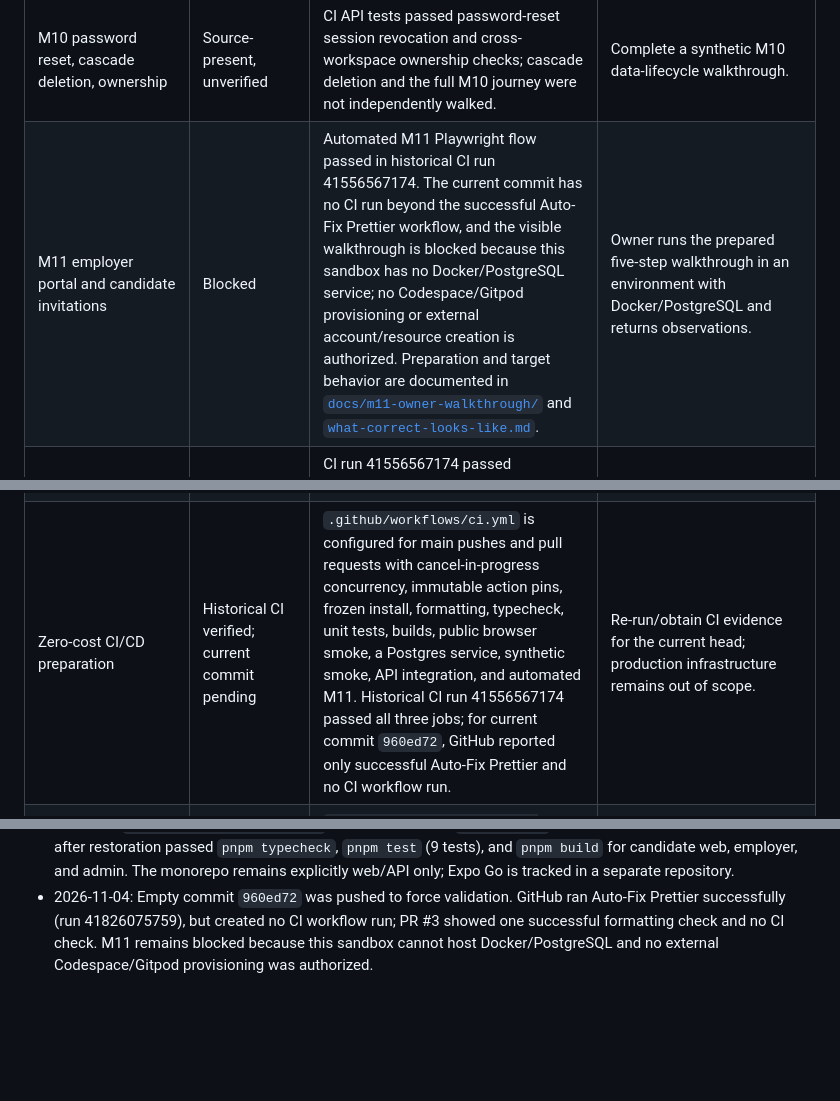
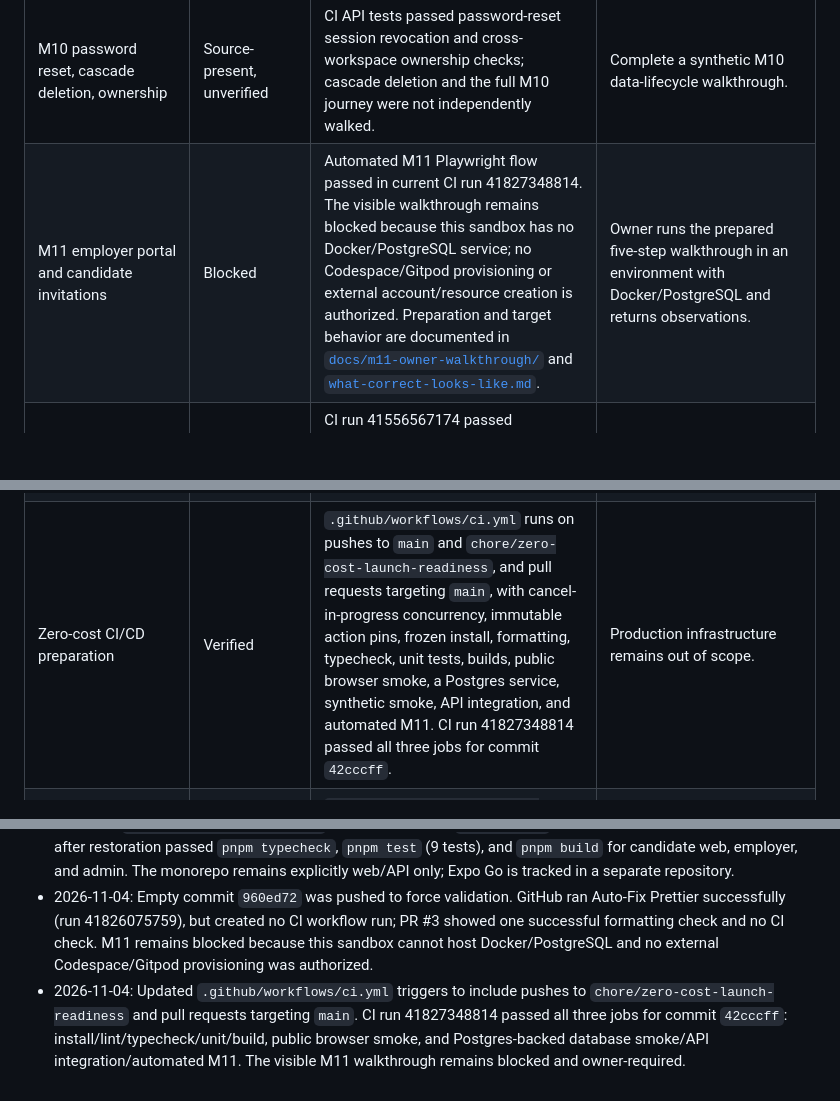
Before and after one commit to MaxKlen/careerflow-monorepo, a Markdown page: docs/roadmap-gap-analysis.md, 3 parts joined by grey strips. Drawn GitHub-style; blank space fills up the shorter version.

Commit message:
docs: verify CI and retain M11 owner gate

```diff
--- a/docs/roadmap-gap-analysis.md
+++ b/docs/roadmap-gap-analysis.md
@@ -33,10 +33,10 @@ The repository's roadmap is represented by the M0–M11 milestone history in `TE
 | M8 notifications, admin identity, audit, flags                        | Source-present, unverified                               | Admin routes, notifications, scheduler, audit and flags are present; no dedicated M8 acceptance was run in this cycle.                                                                                                                                                                                                                                                                                                                                                                                                                            | Decide whether feature-flag gating is roadmap-required; otherwise document as deferred.                          |
 | M9 settings, privacy, export, feedback, membership adapters           | Source-present, unverified                               | Settings, export, feedback, admin feedback, help, membership and adapters exist; payment defaults to no provider and no provider was called.                                                                                                                                                                                                                                                                                                                                                                                                      | Run synthetic local-data checks when services are available.                                                     |
 | M10 password reset, cascade deletion, ownership                       | Source-present, unverified                               | CI API tests passed password-reset session revocation and cross-workspace ownership checks; cascade deletion and the full M10 journey were not independently walked.                                                                                                                                                                                                                                                                                                                                                                              | Complete a synthetic M10 data-lifecycle walkthrough.                                                             |
-| M11 employer portal and candidate invitations                         | Blocked                                                  | Automated M11 Playwright flow passed in historical CI run 41556567174. The current commit has no CI run beyond the successful Auto-Fix Prettier workflow, and the visible walkthrough is blocked because this sandbox has no Docker/PostgreSQL service; no Codespace/Gitpod provisioning or external account/resource creation is authorized. Preparation and target behavior are documented in [`docs/m11-owner-walkthrough/`](./m11-owner-walkthrough/) and [`what-correct-looks-like.md`](./m11-owner-walkthrough/what-correct-looks-like.md). | Owner runs the prepared five-step walkthrough in an environment with Docker/PostgreSQL and returns observations. |
+| M11 employer portal and candidate invitations                         | Blocked                                                  | Automated M11 Playwright flow passed in current CI run 41827348814. The visible walkthrough remains blocked because this sandbox has no Docker/PostgreSQL service; no Codespace/Gitpod provisioning or external account/resource creation is authorized. Preparation and target behavior are documented in [`docs/m11-owner-walkthrough/`](./m11-owner-walkthrough/) and [`what-correct-looks-like.md`](./m11-owner-walkthrough/what-correct-looks-like.md). | Owner runs the prepared five-step walkthrough in an environment with Docker/PostgreSQL and returns observations. |
 | Automated test suite                                                  | Verified                                                 | CI run 41556567174 passed install/lint/typecheck/unit/build, Postgres service/schema setup, synthetic smoke, 4/4 API integration tests, automated M11, and public browser smoke.                                                                                                                                                                                                                                                                                                                                                                  | Keep PR #3 draft; do not treat automated M11 as visible acceptance.                                              |
 | Production configuration hardening                                    | Implemented for configuration checks; deployment blocked | API production parsing now rejects the known development session secret, localhost URL defaults, and incomplete enabled SMTP settings. `scripts/verify-production-config.mjs` provides a deployment check.                                                                                                                                                                                                                                                                                                                                        | Validate in a release environment; production host and secrets remain owner-only.                                |
-| Zero-cost CI/CD preparation                                           | Historical CI verified; current commit pending           | `.github/workflows/ci.yml` is configured for main pushes and pull requests with cancel-in-progress concurrency, immutable action pins, frozen install, formatting, typecheck, unit tests, builds, public browser smoke, a Postgres service, synthetic smoke, API integration, and automated M11. Historical CI run 41556567174 passed all three jobs; for current commit `960ed72`, GitHub reported only successful Auto-Fix Prettier and no CI workflow run.                                                                                     | Re-run/obtain CI evidence for the current head; production infrastructure remains out of scope.                  |
+| Zero-cost CI/CD preparation                                           | Verified                                                 | `.github/workflows/ci.yml` runs on pushes to `main` and `chore/zero-cost-launch-readiness`, and pull requests targeting `main`, with cancel-in-progress concurrency, immutable action pins, frozen install, formatting, typecheck, unit tests, builds, public browser smoke, a Postgres service, synthetic smoke, API integration, and automated M11. CI run 41827348814 passed all three jobs for commit `42cccff`. | Production infrastructure remains out of scope.                                         |
 | Privacy/governance preparation                                        | Drafted; owner/legal review required                     | `docs/privacy-and-retention-draft.md` states product controls and unresolved retention/disclosure decisions without claiming legal approval.                                                                                                                                                                                                                                                                                                                                                                                                      | Owner and qualified counsel review before real participant data or publication.                                  |
 | Production operations readiness                                       | Documented; blocked                                      | `docs/production-runbook.md` records migration, backup/restore, durable storage, observability, rollback, and release prerequisites. No host or infrastructure has been configured.                                                                                                                                                                                                                                                                                                                                                               | Owner selects target infrastructure and completes recovery/operational gates.                                    |
 | Dependency backlog                                                    | Open                                                     | GitHub has two open Dependabot PRs: nodemailer #1 and zod #2.                                                                                                                                                                                                                                                                                                                                                                                                                                                                                     | Review compatibility and lockfile impact; merge locally only if safe and required.                               |
@@ -80,3 +80,4 @@ The remaining end-state gaps are primarily evidence and operational maturity rat
 - 2026-11-03: CI run 41556567174 passed all three jobs, including 4/4 API integration tests and automated M11. The required visible M11 walkthrough was blocked by unavailable local services; see `docs/m11-visible-walkthrough-record.md`. Added exact M0–M11 classifications and the owner gate list.
 - 2026-11-04: Remote commit `acd71358` resolved the repository-wide Prettier formatting backlog. The accidentally truncated `packages/db/src/schema.ts` was restored from `origin/main` without reformatting. Local validation after restoration passed `pnpm typecheck`, `pnpm test` (9 tests), and `pnpm build` for candidate web, employer, and admin. The monorepo remains explicitly web/API only; Expo Go is tracked in a separate repository.
 - 2026-11-04: Empty commit `960ed72` was pushed to force validation. GitHub ran Auto-Fix Prettier successfully (run 41826075759), but created no CI workflow run; PR #3 showed one successful formatting check and no CI check. M11 remains blocked because this sandbox cannot host Docker/PostgreSQL and no external Codespace/Gitpod provisioning was authorized.
+- 2026-11-04: Updated `.github/workflows/ci.yml` triggers to include pushes to `chore/zero-cost-launch-readiness` and pull requests targeting `main`. CI run 41827348814 passed all three jobs for commit `42cccff`: install/lint/typecheck/unit/build, public browser smoke, and Postgres-backed database smoke/API integration/automated M11. The visible M11 walkthrough remains blocked and owner-required.
```
